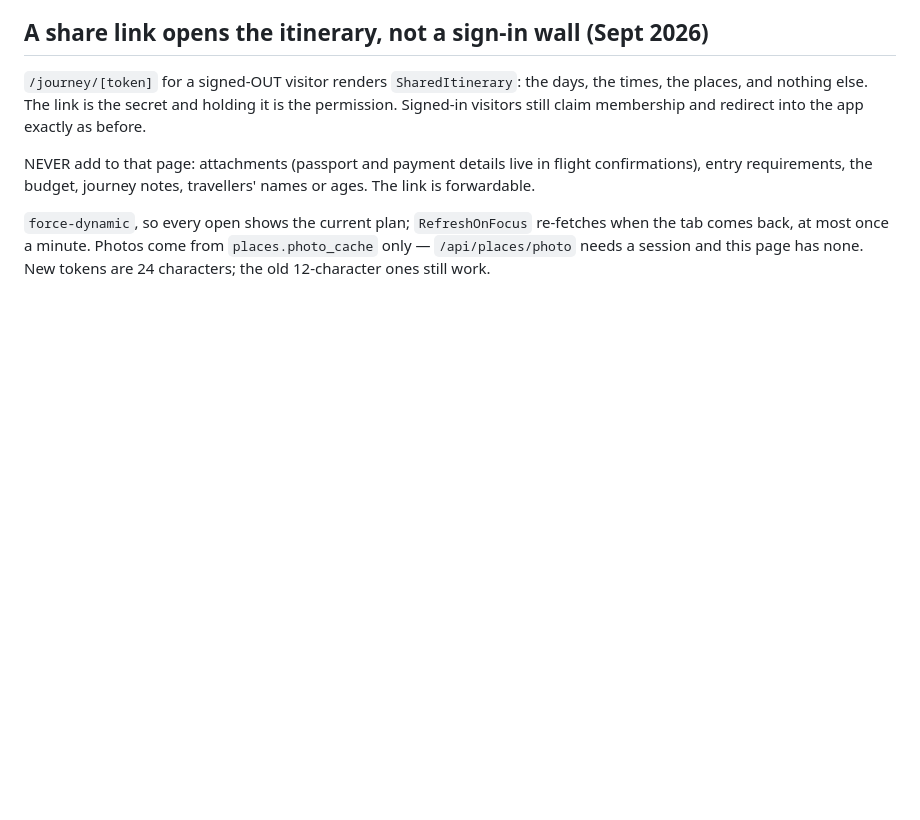
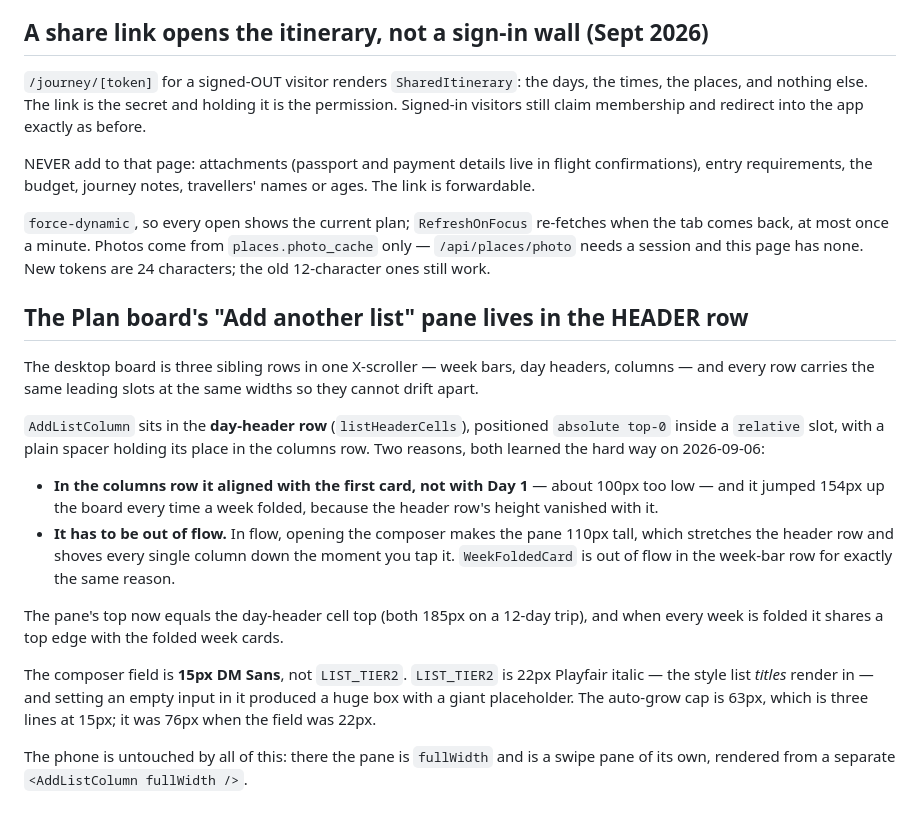
Before and after one commit to bdirenfeld/roam, a Markdown page: CLAUDE.md, the part around the change. GitHub-like rendering; blank space fills up the shorter version.

Commit message:
Why the add-list pane lives in the header row
Co-Authored-By: Claude Opus 5 <noreply@anthropic.com>

```diff
--- a/CLAUDE.md
+++ b/CLAUDE.md
@@ -433,3 +433,32 @@ travellers' names or ages. The link is forwardable.
 re-fetches when the tab comes back, at most once a minute. Photos come from
 `places.photo_cache` only — `/api/places/photo` needs a session and this page
 has none. New tokens are 24 characters; the old 12-character ones still work.
+
+## The Plan board's "Add another list" pane lives in the HEADER row
+
+The desktop board is three sibling rows in one X-scroller — week bars, day
+headers, columns — and every row carries the same leading slots at the same
+widths so they cannot drift apart.
+
+`AddListColumn` sits in the **day-header row** (`listHeaderCells`), positioned
+`absolute top-0` inside a `relative` slot, with a plain spacer holding its place
+in the columns row. Two reasons, both learned the hard way on 2026-09-06:
+
+- **In the columns row it aligned with the first card, not with Day 1** — about
+  100px too low — and it jumped 154px up the board every time a week folded,
+  because the header row's height vanished with it.
+- **It has to be out of flow.** In flow, opening the composer makes the pane
+  110px tall, which stretches the header row and shoves every single column down
+  the moment you tap it. `WeekFoldedCard` is out of flow in the week-bar row for
+  exactly the same reason.
+
+The pane's top now equals the day-header cell top (both 185px on a 12-day trip),
+and when every week is folded it shares a top edge with the folded week cards.
+
+The composer field is **15px DM Sans**, not `LIST_TIER2`. `LIST_TIER2` is 22px
+Playfair italic — the style list *titles* render in — and setting an empty input
+in it produced a huge box with a giant placeholder. The auto-grow cap is 63px,
+which is three lines at 15px; it was 76px when the field was 22px.
+
+The phone is untouched by all of this: there the pane is `fullWidth` and is a
+swipe pane of its own, rendered from a separate `<AddListColumn fullWidth />`.
```
